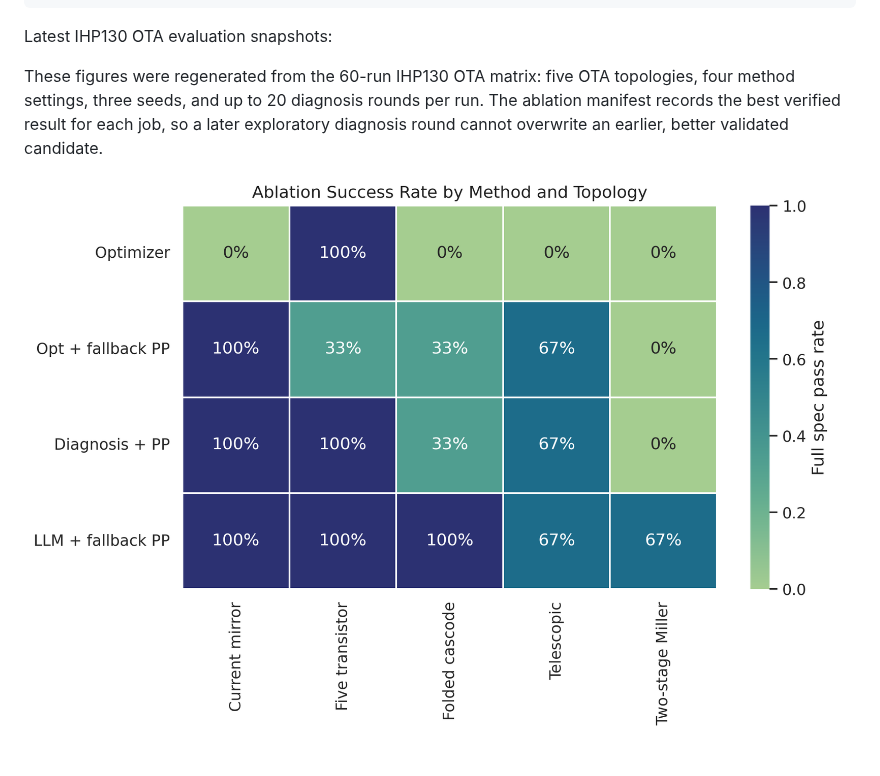
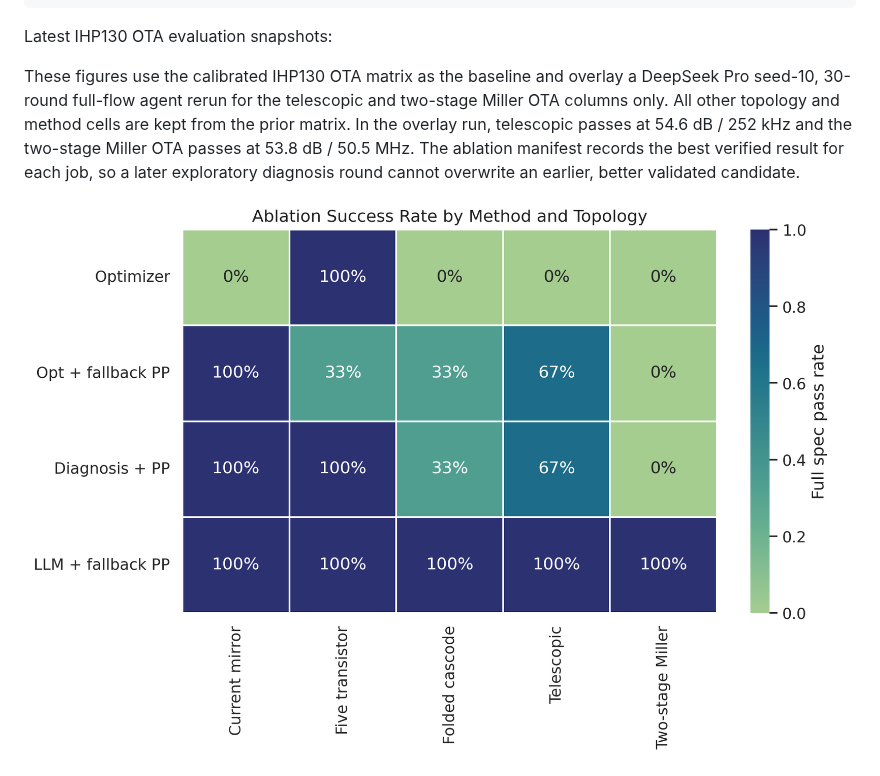
Before and after one commit to Yixin-Gong/AnalogRF-IR, a Markdown page: README.md, the part around one of its changes. Rendered like a GitHub page; pictures changed too: docs/assets/ablation_success_rate.png.

```diff
--- a/README.md
+++ b/README.md
@@ -199,11 +199,14 @@ python scripts/plot_ablation_results.py \
 
 Latest IHP130 OTA evaluation snapshots:
 
-These figures were regenerated from the 60-run IHP130 OTA matrix: five OTA
-topologies, four method settings, three seeds, and up to 20 diagnosis rounds
-per run. The ablation manifest records the best verified result for each job,
-so a later exploratory diagnosis round cannot overwrite an earlier, better
-validated candidate.
+These figures use the calibrated IHP130 OTA matrix as the baseline and overlay
+a DeepSeek Pro seed-10, 30-round full-flow agent rerun for the telescopic and
+two-stage Miller OTA columns only. All other topology and method cells are
+kept from the prior matrix. In the overlay run, telescopic passes at 54.6 dB /
+252 kHz and the two-stage Miller OTA passes at 53.8 dB / 50.5 MHz. The
+ablation manifest records the best verified result for each job, so a later
+exploratory diagnosis round cannot overwrite an earlier, better validated
+candidate.
 
 ![Ablation success rate by method and OTA topology](docs/assets/ablation_success_rate.png)
 
```
Also changed, not shown: other parts of README.md (+0 -15 lines), docs/assets/ablation_gain_bandwidth_power.png, docs/assets/ablation_method_traceability.png, docs/assets/ablation_spec_achievement_heatmap.png, docs/assets/progressive_pareto_current_mirror.png (deleted), 9 other files.
